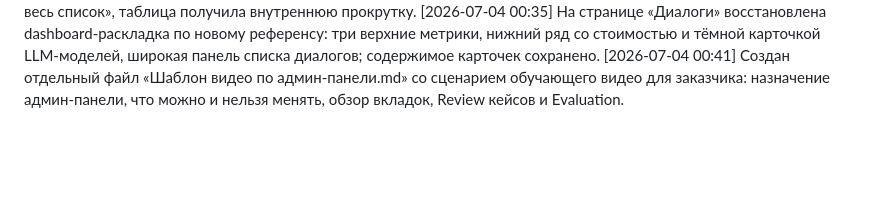
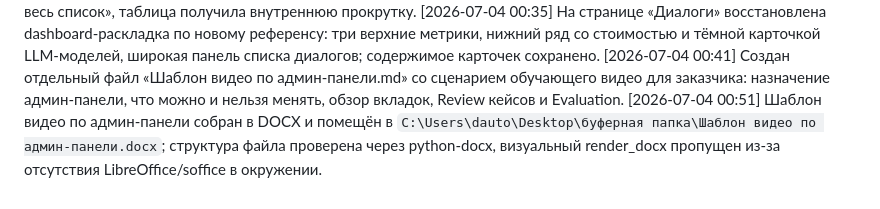
Before and after one commit to vlad495-commits/moroz-i-solntse-bot, a Markdown page: changelog.md, the part around the change. Rendered like a GitHub page; blank space fills up the shorter version.

Commit message:
docs: зафиксирован экспорт шаблона админ-панели в docx

```diff
--- a/changelog.md
+++ b/changelog.md
@@ -61,3 +61,4 @@
 [2026-07-04 00:39] На странице «Диалоги» верхние карточки сделаны компактнее, список диалогов поднят выше, кнопка переименована в «Смотреть весь список», таблица получила внутреннюю прокрутку.
 [2026-07-04 00:35] На странице «Диалоги» восстановлена dashboard-раскладка по новому референсу: три верхние метрики, нижний ряд со стоимостью и тёмной карточкой LLM-моделей, широкая панель списка диалогов; содержимое карточек сохранено.
 [2026-07-04 00:41] Создан отдельный файл «Шаблон видео по админ-панели.md» со сценарием обучающего видео для заказчика: назначение админ-панели, что можно и нельзя менять, обзор вкладок, Review кейсов и Evaluation.
+[2026-07-04 00:51] Шаблон видео по админ-панели собран в DOCX и помещён в `C:\Users\dauto\Desktop\буферная папка\Шаблон видео по админ-панели.docx`; структура файла проверена через python-docx, визуальный render_docx пропущен из-за отсутствия LibreOffice/soffice в окружении.
```
